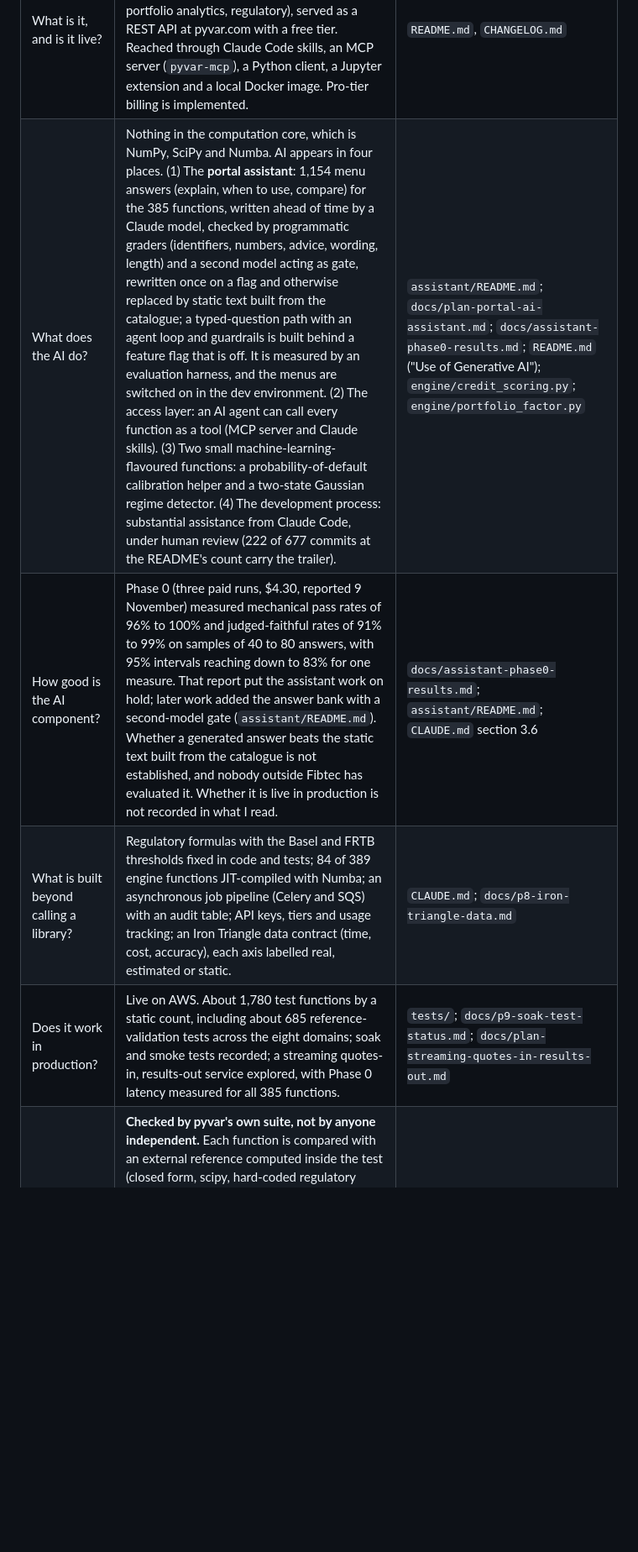
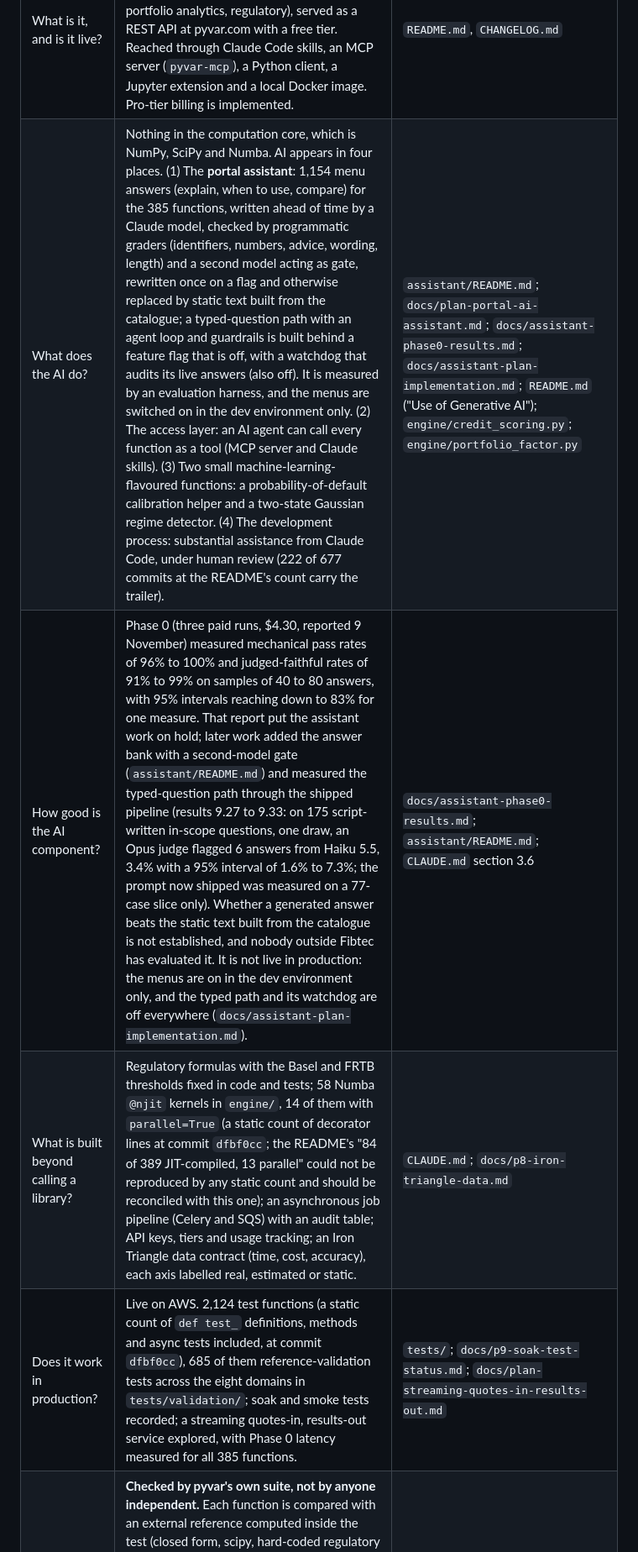
Before and after one commit to fibtecltd/pyvar, a Markdown page: docs/pyvar-funding-fit-swot.md, the part around one of its changes. Shown at 84% size. Rendered like a GitHub page; blank space fills up the shorter version.

```diff
--- a/docs/pyvar-funding-fit-swot.md
+++ b/docs/pyvar-funding-fit-swot.md
@@ -31,10 +33,10 @@ The BridgeAI deadline falls before Eurostars opens. Independent validation feeds
 | A funder asks | What we can show today | Where it is recorded |
 | --- | --- | --- |
 | What is it, and is it live? | An open-source (Apache-2.0) platform with 385 risk functions in 8 domains (market, credit, derivatives, liquidity, ALM, operational, portfolio analytics, regulatory), served as a REST API at pyvar.com with a free tier. Reached through Claude Code skills, an MCP server (`pyvar-mcp`), a Python client, a Jupyter extension and a local Docker image. Pro-tier billing is implemented. | `README.md`, `CHANGELOG.md` |
-| What does the AI do? | Nothing in the computation core, which is NumPy, SciPy and Numba. AI appears in four places. (1) The **portal assistant**: 1,154 menu answers (explain, when to use, compare) for the 385 functions, written ahead of time by a Claude model, checked by programmatic graders (identifiers, numbers, advice, wording, length) and a second model acting as gate, rewritten once on a flag and otherwise replaced by static text built from the catalogue; a typed-question path with an agent loop and guardrails is built behind a feature flag that is off. It is measured by an evaluation harness, and the menus are switched on in the dev environment. (2) The access layer: an AI agent can call every function as a tool (MCP server and Claude skills). (3) Two small machine-learning-flavoured functions: a probability-of-default calibration helper and a two-state Gaussian regime detector. (4) The development process: substantial assistance from Claude Code, under human review (222 of 677 commits at the README's count carry the trailer). | `assistant/README.md`; `docs/plan-portal-ai-assistant.md`; `docs/assistant-phase0-results.md`; `README.md` ("Use of Generative AI"); `engine/credit_scoring.py`; `engine/portfolio_factor.py` |
-| How good is the AI component? | Phase 0 (three paid runs, $4.30, reported 9 November) measured mechanical pass rates of 96% to 100% and judged-faithful rates of 91% to 99% on samples of 40 to 80 answers, with 95% intervals reaching down to 83% for one measure. That report put the assistant work on hold; later work added the answer bank with a second-model gate (`assistant/README.md`). Whether a generated answer beats the static text built from the catalogue is not established, and nobody outside Fibtec has evaluated it. Whether it is live in production is not recorded in what I read. | `docs/assistant-phase0-results.md`; `assistant/README.md`; `CLAUDE.md` section 3.6 |
-| What is built beyond calling a library? | Regulatory formulas with the Basel and FRTB thresholds fixed in code and tests; 84 of 389 engine functions JIT-compiled with Numba; an asynchronous job pipeline (Celery and SQS) with an audit table; API keys, tiers and usage tracking; an Iron Triangle data contract (time, cost, accuracy), each axis labelled real, estimated or static. | `CLAUDE.md`; `docs/p8-iron-triangle-data.md` |
-| Does it work in production? | Live on AWS. About 1,780 test functions by a static count, including about 685 reference-validation tests across the eight domains; soak and smoke tests recorded; a streaming quotes-in, results-out service explored, with Phase 0 latency measured for all 385 functions. | `tests/`; `docs/p9-soak-test-status.md`; `docs/plan-streaming-quotes-in-results-out.md` |
+| What does the AI do? | Nothing in the computation core, which is NumPy, SciPy and Numba. AI appears in four places. (1) The **portal assistant**: 1,154 menu answers (explain, when to use, compare) for the 385 functions, written ahead of time by a Claude model, checked by programmatic graders (identifiers, numbers, advice, wording, length) and a second model acting as gate, rewritten once on a flag and otherwise replaced by static text built from the catalogue; a typed-question path with an agent loop and guardrails is built behind a feature flag that is off, with a watchdog that audits its live answers (also off). It is measured by an evaluation harness, and the menus are switched on in the dev environment only. (2) The access layer: an AI agent can call every function as a tool (MCP server and Claude skills). (3) Two small machine-learning-flavoured functions: a probability-of-default calibration helper and a two-state Gaussian regime detector. (4) The development process: substantial assistance from Claude Code, under human review (222 of 677 commits at the README's count carry the trailer). | `assistant/README.md`; `docs/plan-portal-ai-assistant.md`; `docs/assistant-phase0-results.md`; `docs/assistant-plan-implementation.md`; `README.md` ("Use of Generative AI"); `engine/credit_scoring.py`; `engine/portfolio_factor.py` |
+| How good is the AI component? | Phase 0 (three paid runs, $4.30, reported 9 November) measured mechanical pass rates of 96% to 100% and judged-faithful rates of 91% to 99% on samples of 40 to 80 answers, with 95% intervals reaching down to 83% for one measure. That report put the assistant work on hold; later work added the answer bank with a second-model gate (`assistant/README.md`) and measured the typed-question path through the shipped pipeline (results 9.27 to 9.33: on 175 script-written in-scope questions, one draw, an Opus judge flagged 6 answers from Haiku 5.5, 3.4% with a 95% interval of 1.6% to 7.3%; the prompt now shipped was measured on a 77-case slice only). Whether a generated answer beats the static text built from the catalogue is not established, and nobody outside Fibtec has evaluated it. It is not live in production: the menus are on in the dev environment only, and the typed path and its watchdog are off everywhere (`docs/assistant-plan-implementation.md`). | `docs/assistant-phase0-results.md`; `assistant/README.md`; `CLAUDE.md` section 3.6 |
+| What is built beyond calling a library? | Regulatory formulas with the Basel and FRTB thresholds fixed in code and tests; 58 Numba `@njit` kernels in `engine/`, 14 of them with `parallel=True` (a static count of decorator lines at commit `dfbf0cc`; the README's "84 of 389 JIT-compiled, 13 parallel" could not be reproduced by any static count and should be reconciled with this one); an asynchronous job pipeline (Celery and SQS) with an audit table; API keys, tiers and usage tracking; an Iron Triangle data contract (time, cost, accuracy), each axis labelled real, estimated or static. | `CLAUDE.md`; `docs/p8-iron-triangle-data.md` |
+| Does it work in production? | Live on AWS. 2,124 test functions (a static count of `def test_` definitions, methods and async tests included, at commit `dfbf0cc`), 685 of them reference-validation tests across the eight domains in `tests/validation/`; soak and smoke tests recorded; a streaming quotes-in, results-out service explored, with Phase 0 latency measured for all 385 functions. | `tests/`; `docs/p9-soak-test-status.md`; `docs/plan-streaming-quotes-in-results-out.md` |
 | Are the results correct? | **Checked by pyvar's own suite, not by anyone independent.** Each function is compared with an external reference computed inside the test (closed form, scipy, hard-coded regulatory thresholds or an independent hand calculation). Four regulatory bugs were found and corrected before launch. The suite lists its own limits: several FRTB aggregation formulas have no published numeric worked example to match. The README states that pyvar is not independently validated for regulatory use. | `tests/validation/`; `README.md` |
 | What readiness level can we assert? | The platform is live. For a funder's TRL scale no level is asserted until independent validation exists. | This document |
 | Customers, pilots, revenue? | No named enterprise deployment ("there aren't any yet"). Usage and revenue are not recorded in the repository. | `docs/medium-building-pyvar-with-claude-code.md` |
```
Also changed, not shown: other parts of docs/pyvar-funding-fit-swot.md (+21 -17 lines), docs/pyvar-bridgeai-deployer-ideas.md (+2 -2 lines), docs/pyvar-eurostars-partner-scope.md (+1 -1 lines), docs/pyvar-funding-fit-swot/chart-1-programme-map.png, docs/pyvar-funding-fit-swot/chart-3-timeline.png, 5 other files.
